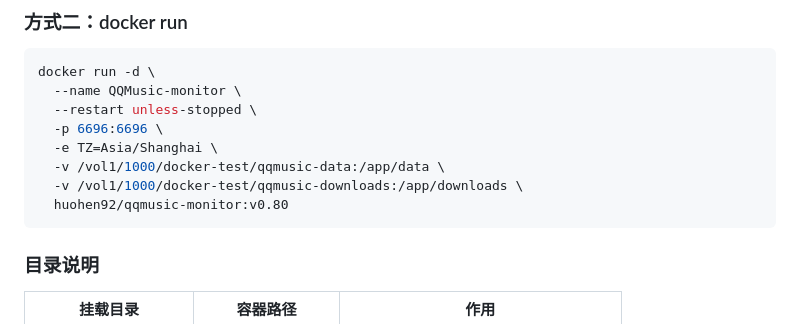
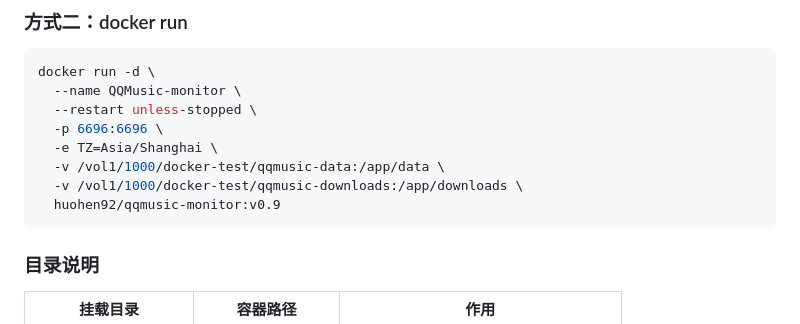
Before and after one commit to huohen92/QQMusic-monitor, a Markdown page: README.md, the part around the change. Drawn GitHub-style.

````diff
--- a/README.md
+++ b/README.md
@@ -81,7 +81,7 @@ docker run -d \
   -e TZ=Asia/Shanghai \
   -v /vol1/1000/docker-test/qqmusic-data:/app/data \
   -v /vol1/1000/docker-test/qqmusic-downloads:/app/downloads \
-  huohen92/qqmusic-monitor:v0.80
+  huohen92/qqmusic-monitor:v0.9
 ```
 
 ### 目录说明
````
